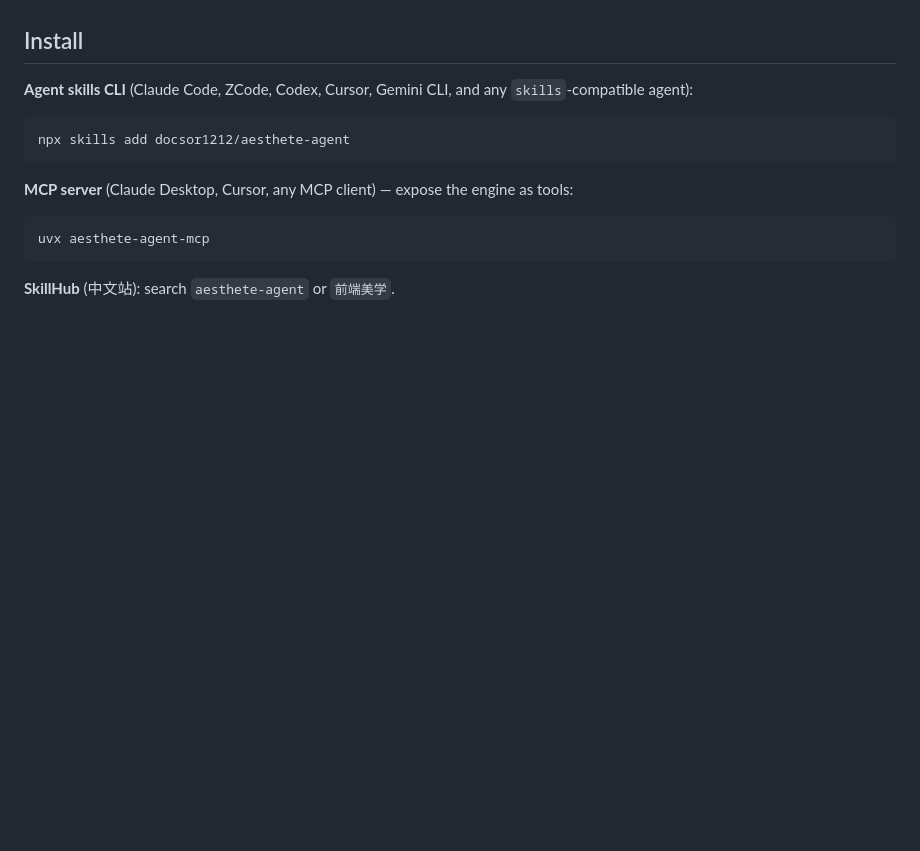
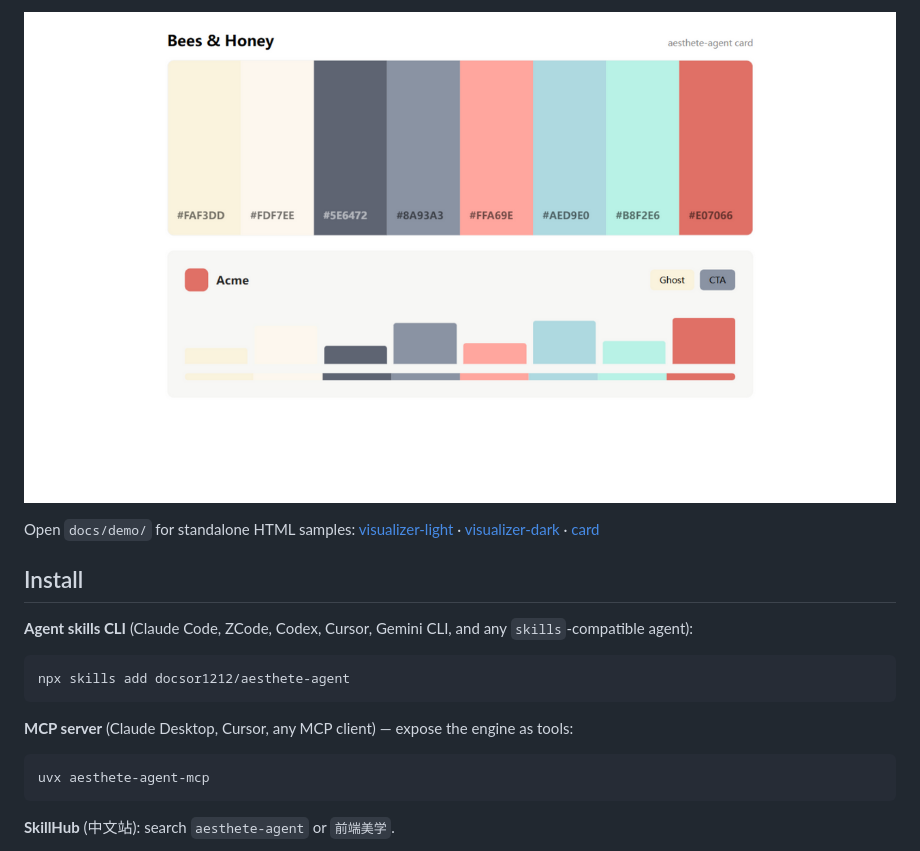
Before and after one commit to docsor1212/aesthete-agent, a Markdown page: README.md, the part around one of its changes. GitHub-like rendering; pictures changed too: docs/img/card.png (added); blank space fills up the shorter version.

```diff
--- a/README.md
+++ b/README.md
@@ -18,3 +33,7 @@ LLMs choose colors badly for measurable reasons: they treat hex codes as text, t
+![card](docs/img/card.png)
+
+Open `docs/demo/` for standalone HTML samples: [visualizer-light](docs/demo/visualizer-light.html) · [visualizer-dark](docs/demo/visualizer-dark.html) · [card](docs/demo/card.html)
+
 
 ## Install
 
```
Also changed, not shown: other parts of README.md (+17 -2 lines), SKILL.md (+5 -2 lines), docs/img/dark-bottom.png (added), docs/img/dark-top.png (added), docs/img/hero-scenes.png (added), docs/img/light-bottom.png (added), docs/img/light-top.png (added), 12 other files.
